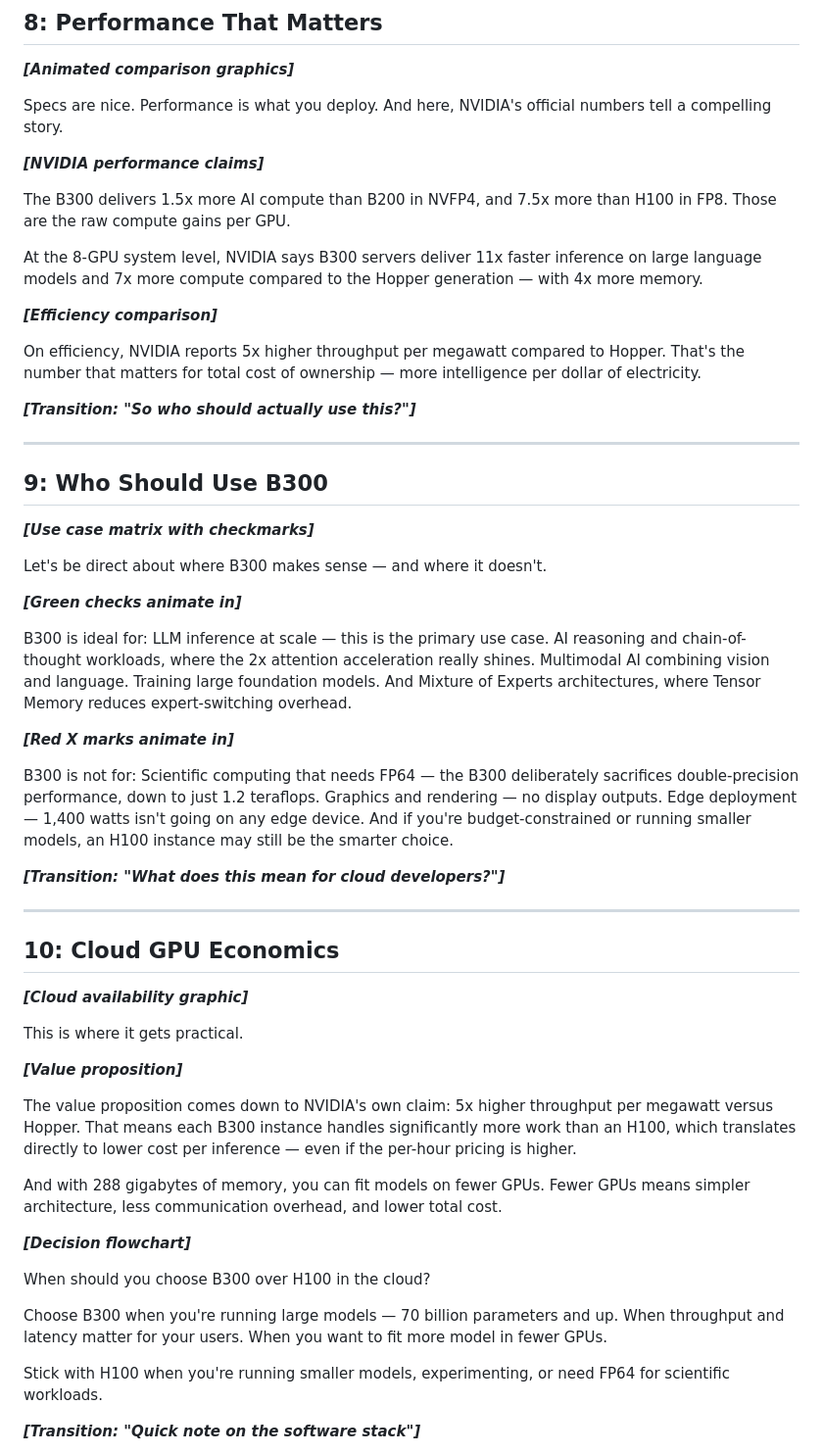
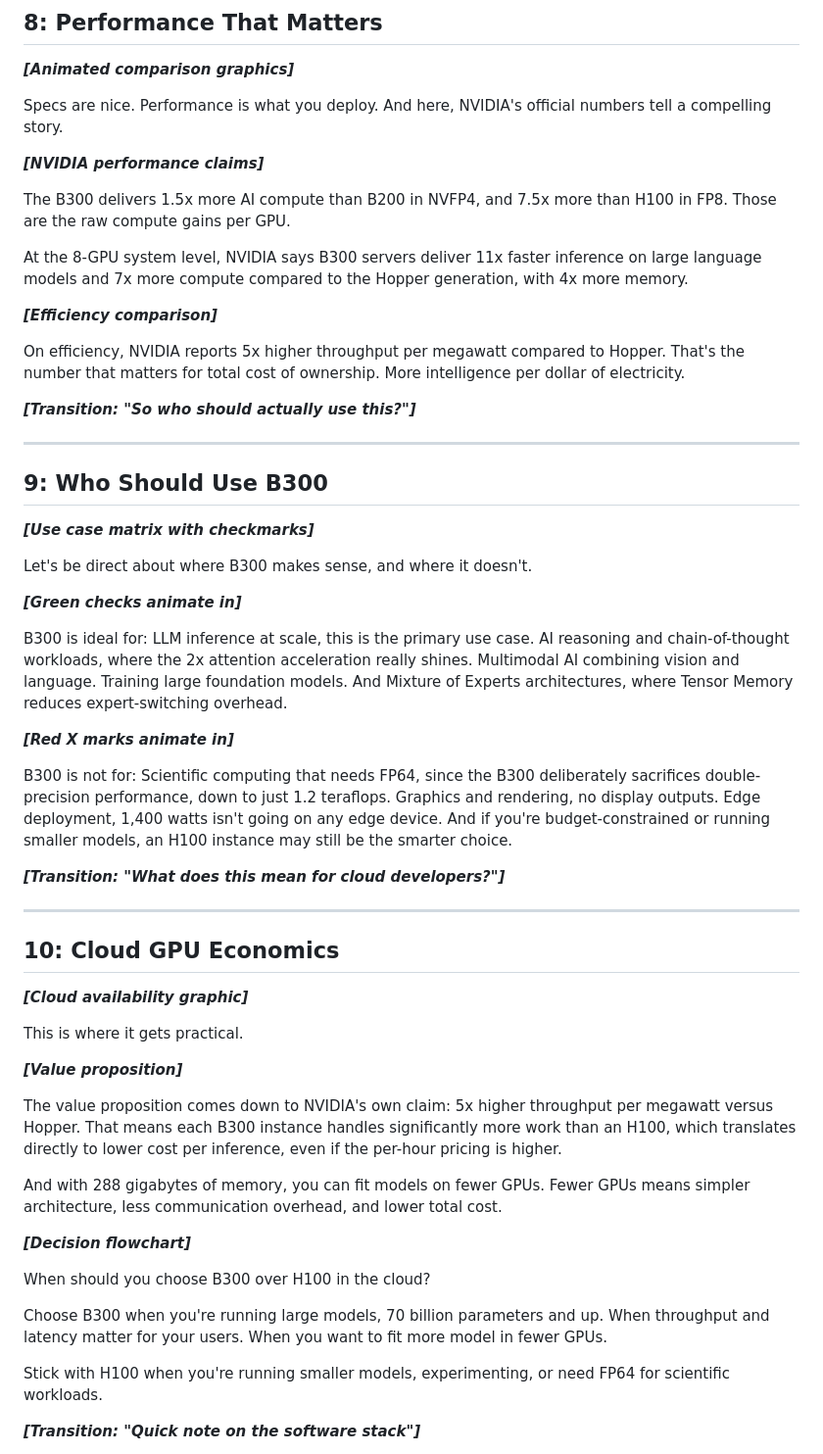
Before and after one commit to bnarasimha21/technical-deep-dives, a Markdown page: nvidia-b300/video/script updated.md, the part around one of its changes. Shown at 98% size. GitHub-like rendering.

```diff
--- a/nvidia-b300/video/script updated.md
+++ b/nvidia-b300/video/script updated.md
@@ -192,11 +192,11 @@ Specs are nice. Performance is what you deploy. And here, NVIDIA's official numb
 
 The B300 delivers 1.5x more AI compute than B200 in NVFP4, and 7.5x more than H100 in FP8. Those are the raw compute gains per GPU.
 
-At the 8-GPU system level, NVIDIA says B300 servers deliver 11x faster inference on large language models and 7x more compute compared to the Hopper generation — with 4x more memory.
+At the 8-GPU system level, NVIDIA says B300 servers deliver 11x faster inference on large language models and 7x more compute compared to the Hopper generation, with 4x more memory.
 
 ***[Efficiency comparison]***
 
-On efficiency, NVIDIA reports 5x higher throughput per megawatt compared to Hopper. That's the number that matters for total cost of ownership — more intelligence per dollar of electricity.
+On efficiency, NVIDIA reports 5x higher throughput per megawatt compared to Hopper. That's the number that matters for total cost of ownership. More intelligence per dollar of electricity.
 
 ***[Transition: "So who should actually use this?"]***
 
@@ -206,15 +206,15 @@ On efficiency, NVIDIA reports 5x higher throughput per megawatt compared to Hopp
 
 ***[Use case matrix with checkmarks]***
 
-Let's be direct about where B300 makes sense — and where it doesn't.
+Let's be direct about where B300 makes sense, and where it doesn't.
 
 ***[Green checks animate in]***
 
-B300 is ideal for: LLM inference at scale — this is the primary use case. AI reasoning and chain-of-thought workloads, where the 2x attention acceleration really shines. Multimodal AI combining vision and language. Training large foundation models. And Mixture of Experts architectures, where Tensor Memory reduces expert-switching overhead.
+B300 is ideal for: LLM inference at scale, this is the primary use case. AI reasoning and chain-of-thought workloads, where the 2x attention acceleration really shines. Multimodal AI combining vision and language. Training large foundation models. And Mixture of Experts architectures, where Tensor Memory reduces expert-switching overhead.
 
 ***[Red X marks animate in]***
 
-B300 is not for: Scientific computing that needs FP64 — the B300 deliberately sacrifices double-precision performance, down to just 1.2 teraflops. Graphics and rendering — no display outputs. Edge deployment — 1,400 watts isn't going on any edge device. And if you're budget-constrained or running smaller models, an H100 instance may still be the smarter choice.
+B300 is not for: Scientific computing that needs FP64, since the B300 deliberately sacrifices double-precision performance, down to just 1.2 teraflops. Graphics and rendering, no display outputs. Edge deployment, 1,400 watts isn't going on any edge device. And if you're budget-constrained or running smaller models, an H100 instance may still be the smarter choice.
 
 ***[Transition: "What does this mean for cloud developers?"]***
 
@@ -228,7 +228,7 @@ This is where it gets practical.
 
 ***[Value proposition]***
 
-The value proposition comes down to NVIDIA's own claim: 5x higher throughput per megawatt versus Hopper. That means each B300 instance handles significantly more work than an H100, which translates directly to lower cost per inference — even if the per-hour pricing is higher.
+The value proposition comes down to NVIDIA's own claim: 5x higher throughput per megawatt versus Hopper. That means each B300 instance handles significantly more work than an H100, which translates directly to lower cost per inference, even if the per-hour pricing is higher.
 
 And with 288 gigabytes of memory, you can fit models on fewer GPUs. Fewer GPUs means simpler architecture, less communication overhead, and lower total cost.
 
@@ -236,7 +236,7 @@ And with 288 gigabytes of memory, you can fit models on fewer GPUs. Fewer GPUs m
 
 When should you choose B300 over H100 in the cloud?
 
-Choose B300 when you're running large models — 70 billion parameters and up. When throughput and latency matter for your users. When you want to fit more model in fewer GPUs.
+Choose B300 when you're running large models, 70 billion parameters and up. When throughput and latency matter for your users. When you want to fit more model in fewer GPUs.
 
 Stick with H100 when you're running smaller models, experimenting, or need FP64 for scientific workloads.
 
```
Also changed, not shown: other parts of nvidia-b300/video/script updated.md (+26 -26 lines).
